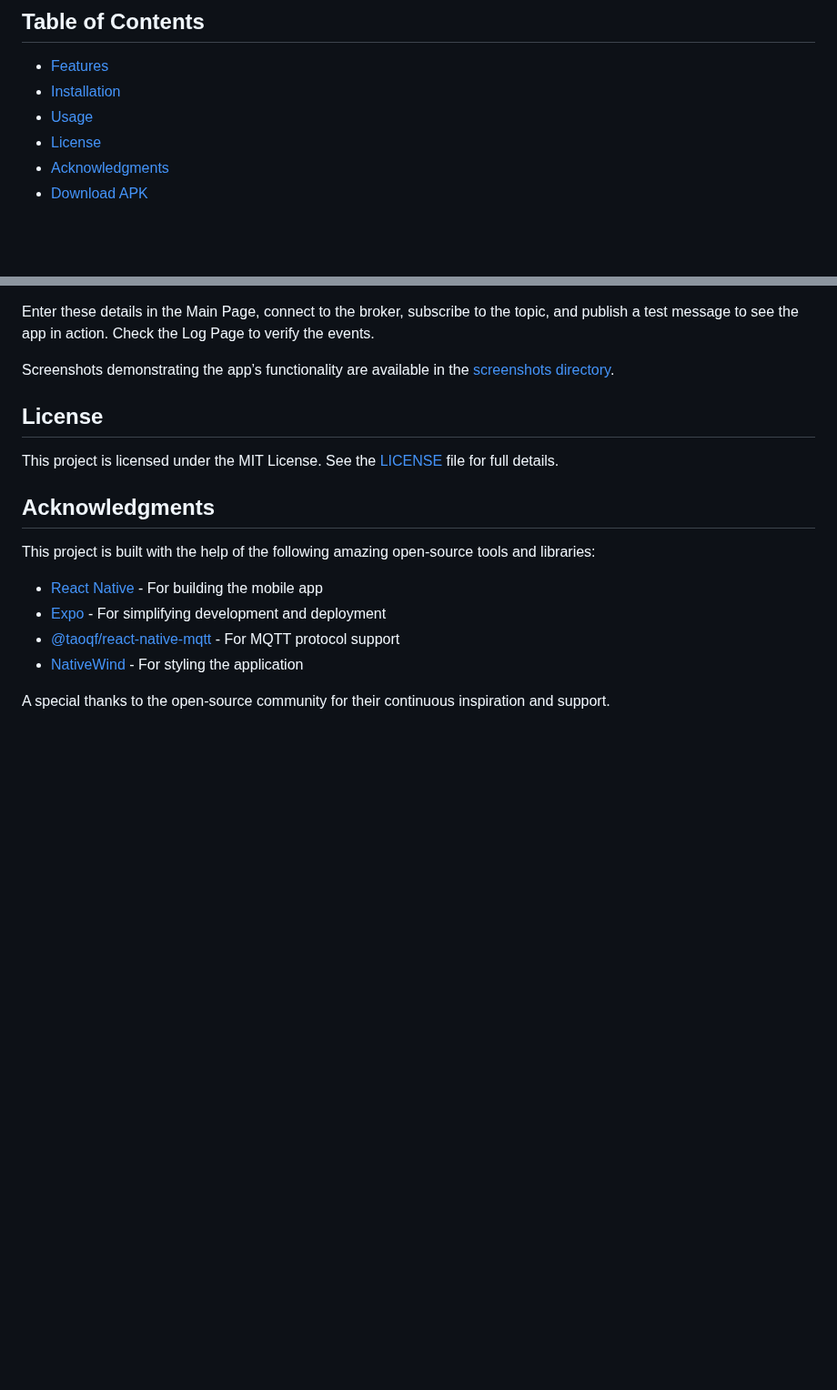
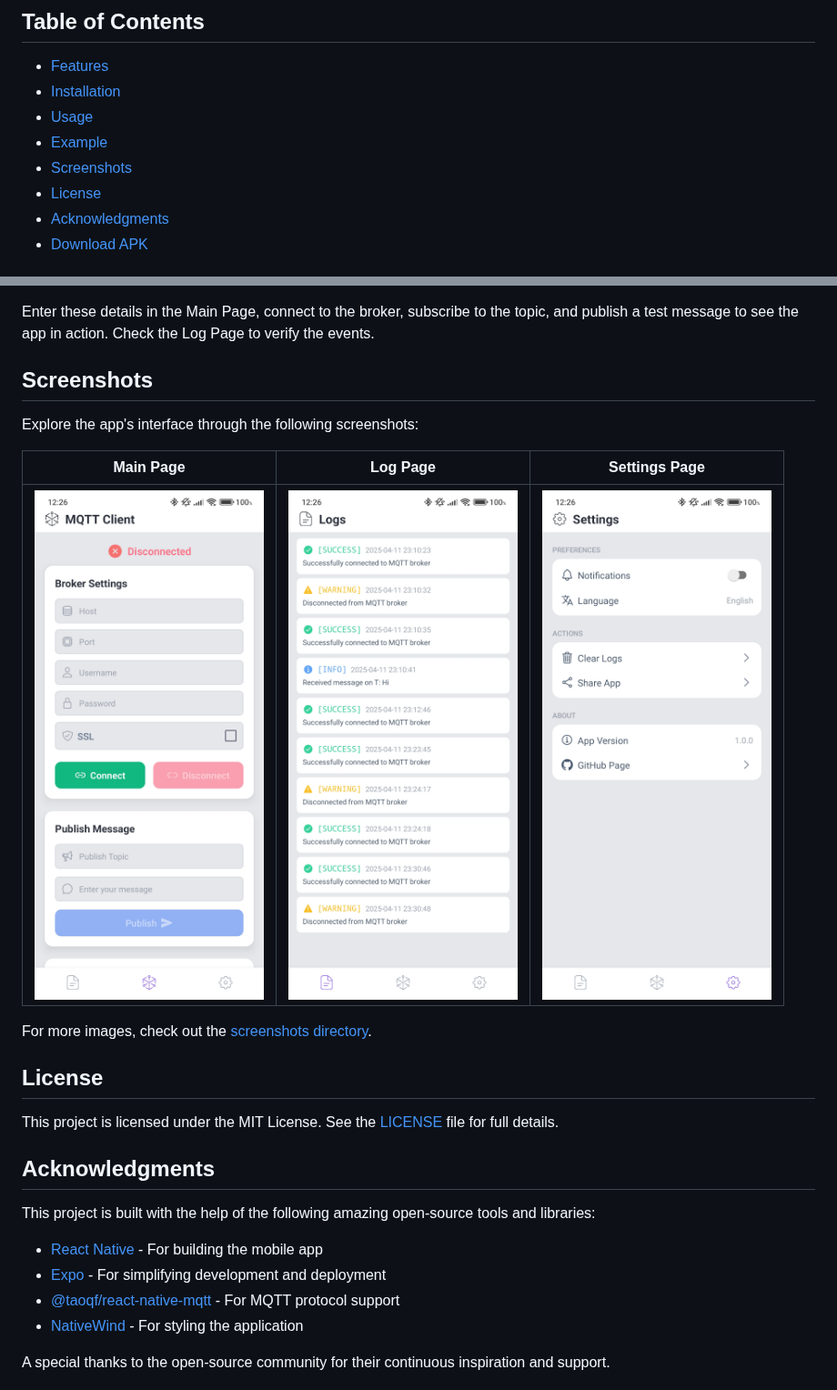
Before and after one commit to Emre-theaimboter/cube-mqtt, a Markdown page: README.md, 2 parts joined by grey strips. Shown at 91% size. Drawn GitHub-style; blank space fills up the shorter version.

```diff
--- a/README.md
+++ b/README.md
@@ -7,6 +7,8 @@ Cube MQTT is a user-friendly mobile application developed using React Native and
 - [Features](#features)
 - [Installation](#installation)
 - [Usage](#usage)
+- [Example](#example)
+- [Screenshots](#screenshots)
 - [License](#license)
 - [Acknowledgments](#acknowledgments)
 - [Download APK](#download-apk)
@@ -67,7 +69,15 @@ To test the app with a public MQTT broker, use the following details:
 
 Enter these details in the Main Page, connect to the broker, subscribe to the topic, and publish a test message to see the app in action. Check the Log Page to verify the events.
 
-Screenshots demonstrating the app’s functionality are available in the [screenshots directory](https://github.com/mhyar-nsi/cube-mqtt/tree/main/screenshots).
+## Screenshots
+
+Explore the app's interface through the following screenshots:
+
+| Main Page | Log Page | Settings Page |
+|-----------|----------|---------------|
+| ![Main Page](screenshots/main-page.jpg) | ![Log Page](screenshots/log-page.jpg) | ![Settings Page](screenshots/settings-page.jpg) |
+
+For more images, check out the [screenshots directory](https://github.com/yourusername/cube-mqtt/tree/main/screenshots).
 
 ## License
 
```
